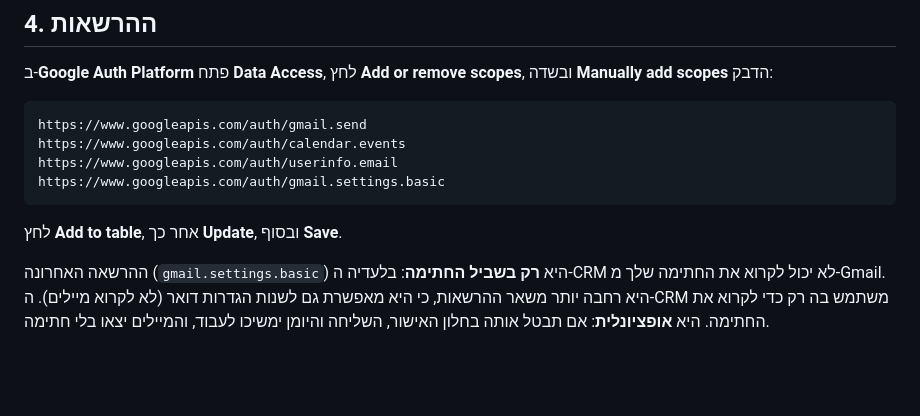
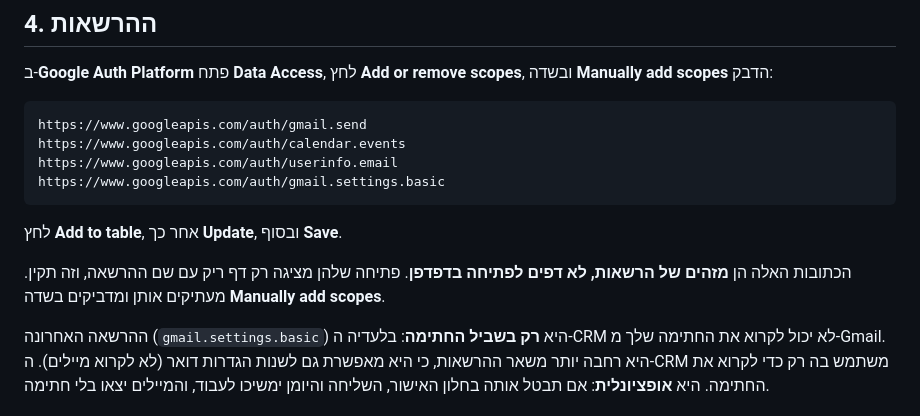
Before and after one commit to AMITPELEG7/AmitCrm, a Markdown page: GOOGLE_SETUP.md, the part around the change. Rendered like a GitHub page; blank space fills up the shorter version.

Commit message:
Setup guide: the permission addresses are identifiers, not pages to open
Co-Authored-By: Claude Sonnet 5.5 <noreply@anthropic.com>
Claude-Session: https://claude.ai/code/session_014cKswBqPsDags37Hk5iWcf

````diff
--- a/GOOGLE_SETUP.md
+++ b/GOOGLE_SETUP.md
@@ -40,6 +40,8 @@ https://www.googleapis.com/auth/gmail.settings.basic
 ```
 
 לחץ **Add to table**, אחר כך **Update**, ובסוף **Save**.
+
+הכתובות האלה הן **מזהים של הרשאות, לא דפים לפתיחה בדפדפן**. פתיחה שלהן מציגה רק דף ריק עם שם ההרשאה, וזה תקין. מעתיקים אותן ומדביקים בשדה **Manually add scopes**.
 
 ההרשאה האחרונה (`gmail.settings.basic`) היא **רק בשביל החתימה**: בלעדיה ה-CRM לא יכול לקרוא את החתימה שלך מ-Gmail. היא רחבה יותר משאר ההרשאות, כי היא מאפשרת גם לשנות הגדרות דואר (לא לקרוא מיילים). ה-CRM משתמש בה רק כדי לקרוא את החתימה. היא **אופציונלית**: אם תבטל אותה בחלון האישור, השליחה והיומן ימשיכו לעבוד, והמיילים יצאו בלי חתימה.
 
````
